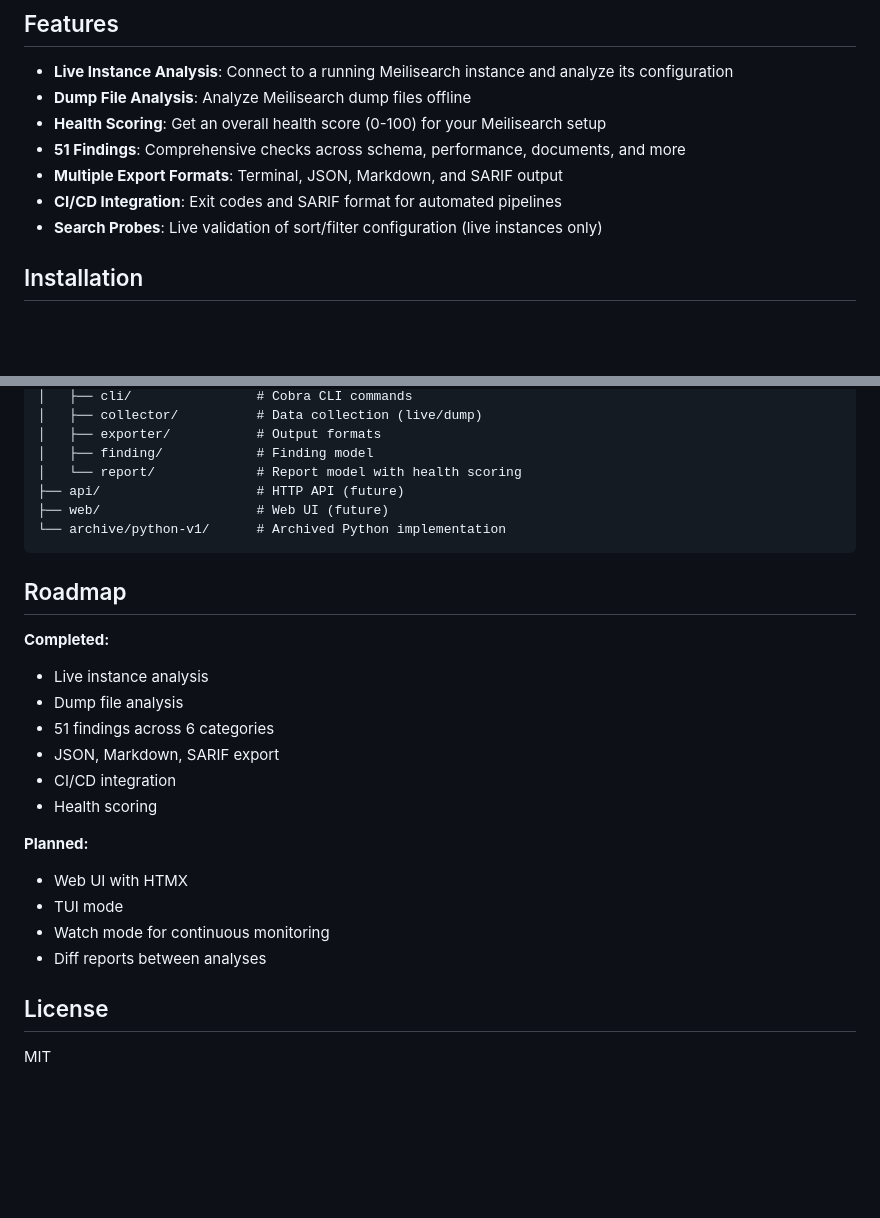
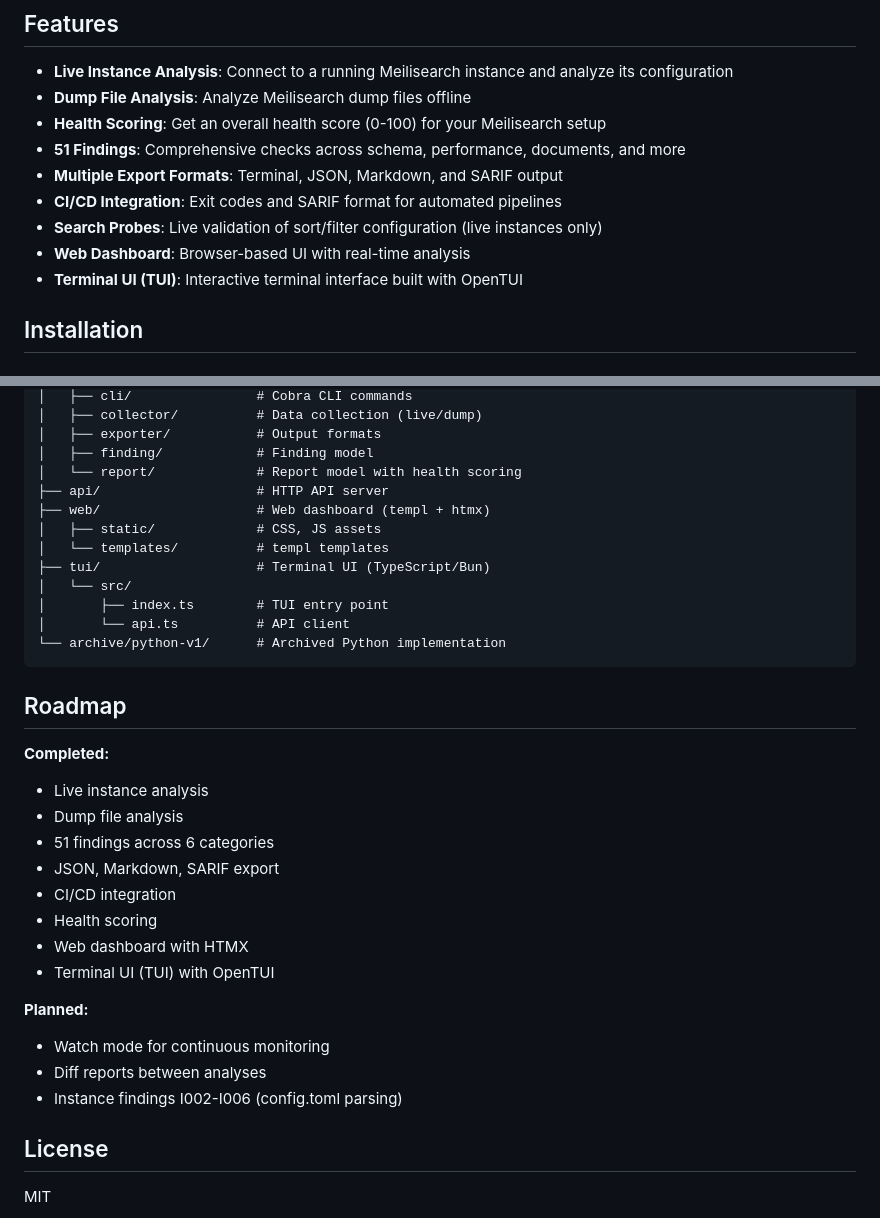
Before and after one commit to asabla/meiliscan, a Markdown page: README.md, 2 parts joined by grey strips. Rendered like a GitHub page; blank space fills up the shorter version.

````diff
--- a/README.md
+++ b/README.md
@@ -13,6 +13,8 @@ A comprehensive static analysis tool for Meilisearch that identifies configurati
 - **Multiple Export Formats**: Terminal, JSON, Markdown, and SARIF output
 - **CI/CD Integration**: Exit codes and SARIF format for automated pipelines
 - **Search Probes**: Live validation of sort/filter configuration (live instances only)
+- **Web Dashboard**: Browser-based UI with real-time analysis
+- **Terminal UI (TUI)**: Interactive terminal interface built with OpenTUI
 
 ## Installation
 
@@ -276,8 +347,14 @@ meiliscan/
 │   ├── exporter/           # Output formats
 │   ├── finding/            # Finding model
 │   └── report/             # Report model with health scoring
-├── api/                    # HTTP API (future)
-├── web/                    # Web UI (future)
+├── api/                    # HTTP API server
+├── web/                    # Web dashboard (templ + htmx)
+│   ├── static/             # CSS, JS assets
+│   └── templates/          # templ templates
+├── tui/                    # Terminal UI (TypeScript/Bun)
+│   └── src/
+│       ├── index.ts        # TUI entry point
+│       └── api.ts          # API client
 └── archive/python-v1/      # Archived Python implementation
 ```
 
@@ -290,12 +367,13 @@ meiliscan/
 - JSON, Markdown, SARIF export
 - CI/CD integration
 - Health scoring
+- Web dashboard with HTMX
+- Terminal UI (TUI) with OpenTUI
 
 **Planned:**
-- Web UI with HTMX
-- TUI mode
 - Watch mode for continuous monitoring
 - Diff reports between analyses
+- Instance findings I002-I006 (config.toml parsing)
 
 ## License
 
````
Also changed, not shown: other parts of README.md (+69 -0 lines), docs/20260118_refactor_mvp/implementation_plan.md (+28 -12 lines).
